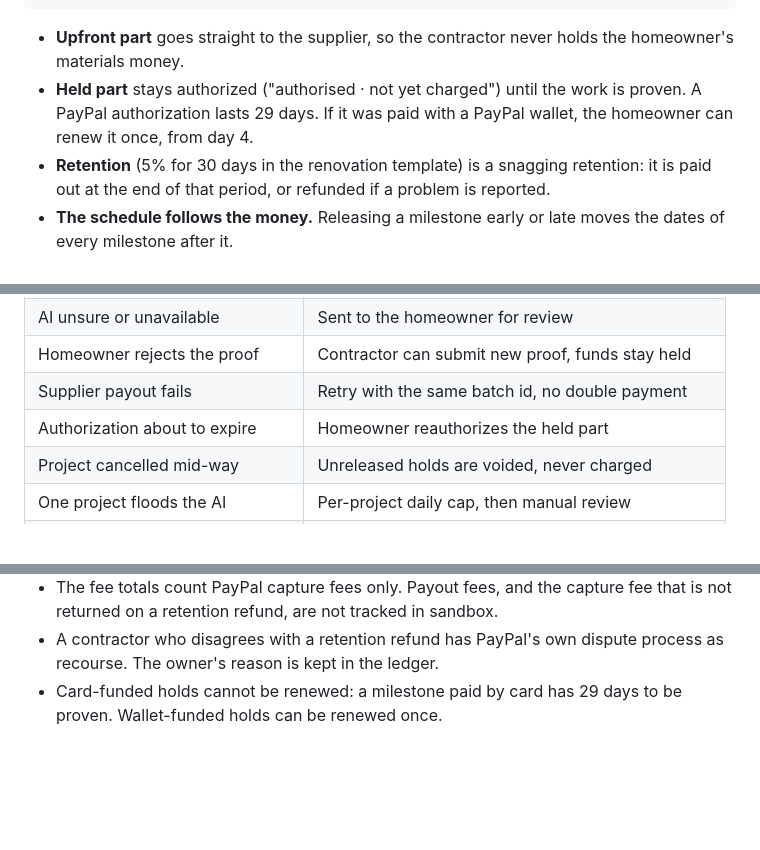
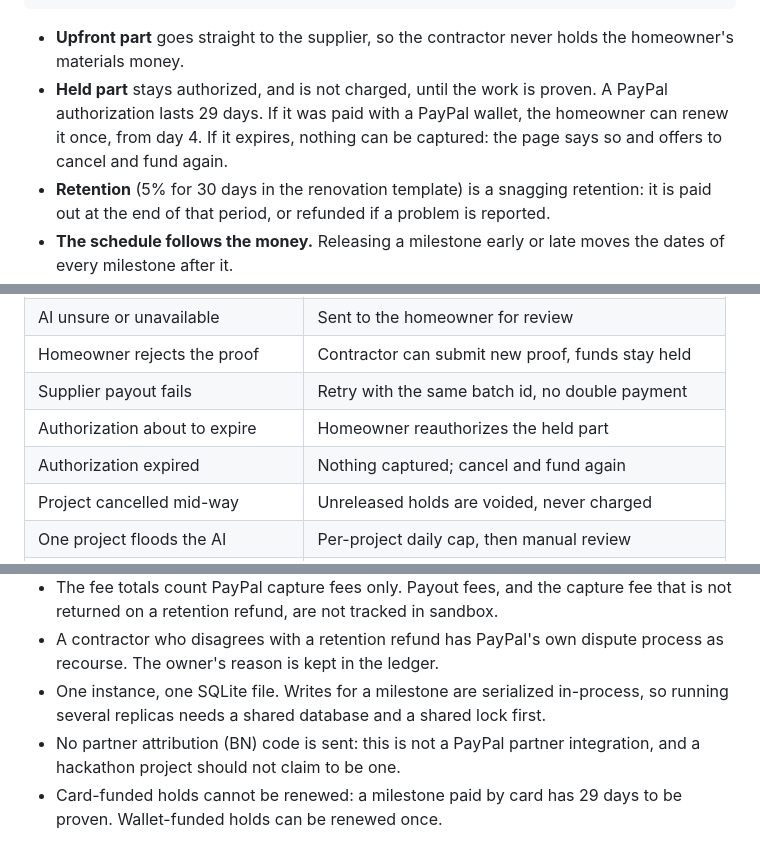
Before and after one commit to mktaisales-glitch/realpay, a Markdown page: README.md, 3 parts joined by grey strips. Drawn GitHub-style; blank space fills up the shorter version.

```diff
--- a/README.md
+++ b/README.md
@@ -58,9 +91,11 @@ two parts.
 
 - **Upfront part** goes straight to the supplier, so the contractor never
   holds the homeowner's materials money.
-- **Held part** stays authorized ("authorised · not yet charged") until
+- **Held part** stays authorized, and is not charged, until
   the work is proven. A PayPal authorization lasts 29 days. If it was paid
-  with a PayPal wallet, the homeowner can renew it once, from day 4.
+  with a PayPal wallet, the homeowner can renew it once, from day 4. If it
+  expires, nothing can be captured: the page says so and offers to cancel
+  and fund again.
 - **Retention** (5% for 30 days in the renovation template) is a snagging
   retention: it is paid out at the end of that period, or refunded if a
   problem is reported.
@@ -126,6 +161,7 @@ Adding a niche means adding a file. The engine does not change.
 | Homeowner rejects the proof        | Contractor can submit new proof, funds stay held   |
 | Supplier payout fails              | Retry with the same batch id, no double payment    |
 | Authorization about to expire      | Homeowner reauthorizes the held part               |
+| Authorization expired              | Nothing captured; cancel and fund again            |
 | Project cancelled mid-way          | Unreleased holds are voided, never charged         |
 | One project floods the AI          | Per-project daily cap, then manual review          |
 | Dispute opened                     | Releases frozen, evidence pack submitted to PayPal |
@@ -240,6 +276,11 @@ Known limits, stated plainly:
   in sandbox.
 - A contractor who disagrees with a retention refund has PayPal's own
   dispute process as recourse. The owner's reason is kept in the ledger.
+- One instance, one SQLite file. Writes for a milestone are serialized
+  in-process, so running several replicas needs a shared database and a
+  shared lock first.
+- No partner attribution (BN) code is sent: this is not a PayPal partner
+  integration, and a hackathon project should not claim to be one.
 - Card-funded holds cannot be renewed: a milestone paid by card has 29 days
   to be proven. Wallet-funded holds can be renewed once.
 
```
Also changed, not shown: other parts of README.md (+34 -1 lines), docs/screenshot.png (added), 4 other files.
